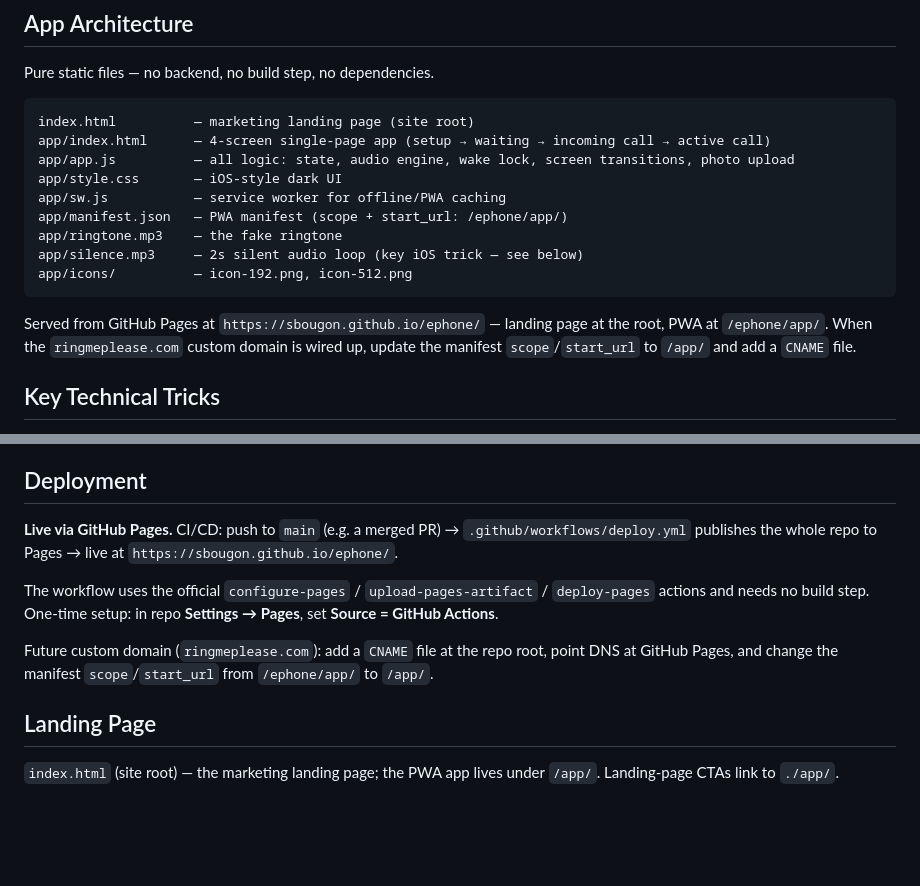
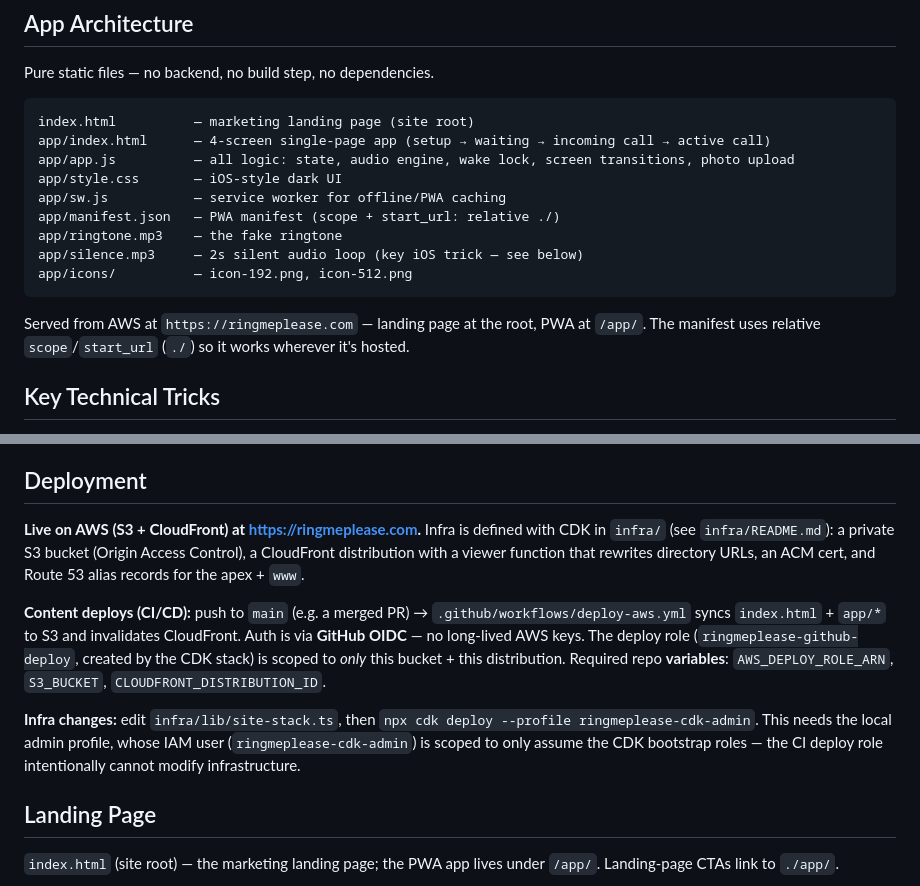
Before and after one commit to sbougon/ephone, a Markdown page: CLAUDE.md, 2 parts joined by grey strips. GitHub-like rendering; blank space fills up the shorter version.

Commit message:
Update CLAUDE.md for AWS (S3 + CloudFront) deployment
Replace stale GitHub Pages / /ephone/ references: live domain is
ringmeplease.com served from AWS, manifest uses relative paths, and
document the OIDC content-deploy workflow + scoped cdk-admin profile.

Co-Authored-By: Claude Opus 4.8 <noreply@anthropic.com>

````diff
--- a/CLAUDE.md
+++ b/CLAUDE.md
@@ -16,15 +16,15 @@ app/index.html      — 4-screen single-page app (setup → waiting → incoming
 app/app.js          — all logic: state, audio engine, wake lock, screen transitions, photo upload
 app/style.css       — iOS-style dark UI
 app/sw.js           — service worker for offline/PWA caching
-app/manifest.json   — PWA manifest (scope + start_url: /ephone/app/)
+app/manifest.json   — PWA manifest (scope + start_url: relative ./)
 app/ringtone.mp3    — the fake ringtone
 app/silence.mp3     — 2s silent audio loop (key iOS trick — see below)
 app/icons/          — icon-192.png, icon-512.png
 ```
 
-Served from GitHub Pages at `https://sbougon.github.io/ephone/` — landing page at the
-root, PWA at `/ephone/app/`. When the `ringmeplease.com` custom domain is wired up,
-update the manifest `scope`/`start_url` to `/app/` and add a `CNAME` file.
+Served from AWS at `https://ringmeplease.com` — landing page at the root, PWA at
+`/app/`. The manifest uses relative `scope`/`start_url` (`./`) so it works wherever
+it's hosted.
 
 ## Key Technical Tricks
 
@@ -49,11 +49,22 @@ update the manifest `scope`/`start_url` to `/app/` and add a `CNAME` file.
 
 ## Deployment
 
-**Live via GitHub Pages.** CI/CD: push to `main` (e.g. a merged PR) → `.github/workflows/deploy.yml` publishes the whole repo to Pages → live at `https://sbougon.github.io/ephone/`.
+**Live on AWS (S3 + CloudFront) at https://ringmeplease.com.** Infra is defined with
+CDK in `infra/` (see `infra/README.md`): a private S3 bucket (Origin Access Control),
+a CloudFront distribution with a viewer function that rewrites directory URLs, an ACM
+cert, and Route 53 alias records for the apex + `www`.
 
-The workflow uses the official `configure-pages` / `upload-pages-artifact` / `deploy-pages` actions and needs no build step. One-time setup: in repo **Settings → Pages**, set **Source = GitHub Actions**.
+**Content deploys (CI/CD):** push to `main` (e.g. a merged PR) →
+`.github/workflows/deploy-aws.yml` syncs `index.html` + `app/*` to S3 and invalidates
+CloudFront. Auth is via **GitHub OIDC** — no long-lived AWS keys. The deploy role
+(`ringmeplease-github-deploy`, created by the CDK stack) is scoped to *only* this
+bucket + this distribution. Required repo **variables**: `AWS_DEPLOY_ROLE_ARN`,
+`S3_BUCKET`, `CLOUDFRONT_DISTRIBUTION_ID`.
 
-Future custom domain (`ringmeplease.com`): add a `CNAME` file at the repo root, point DNS at GitHub Pages, and change the manifest `scope`/`start_url` from `/ephone/app/` to `/app/`.
+**Infra changes:** edit `infra/lib/site-stack.ts`, then
+`npx cdk deploy --profile ringmeplease-cdk-admin`. This needs the local admin profile,
+whose IAM user (`ringmeplease-cdk-admin`) is scoped to only assume the CDK bootstrap
+roles — the CI deploy role intentionally cannot modify infrastructure.
 
 ## Landing Page
 
````
